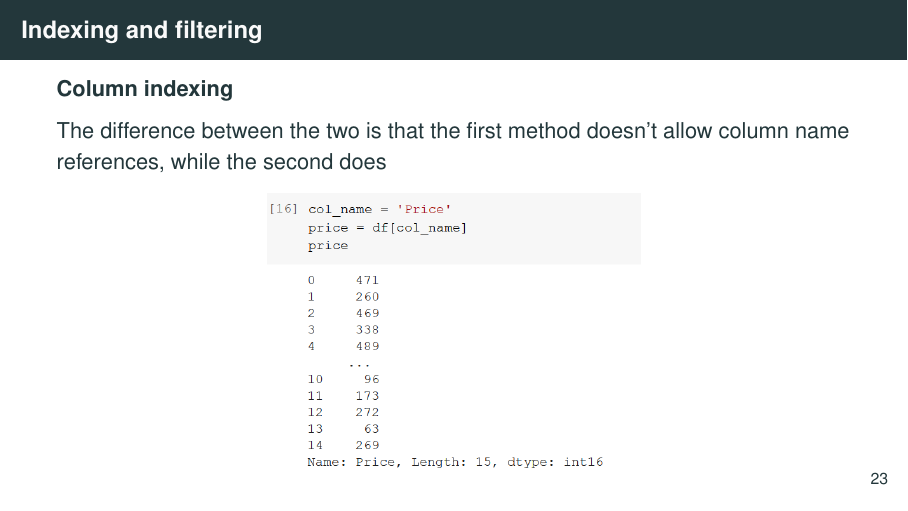
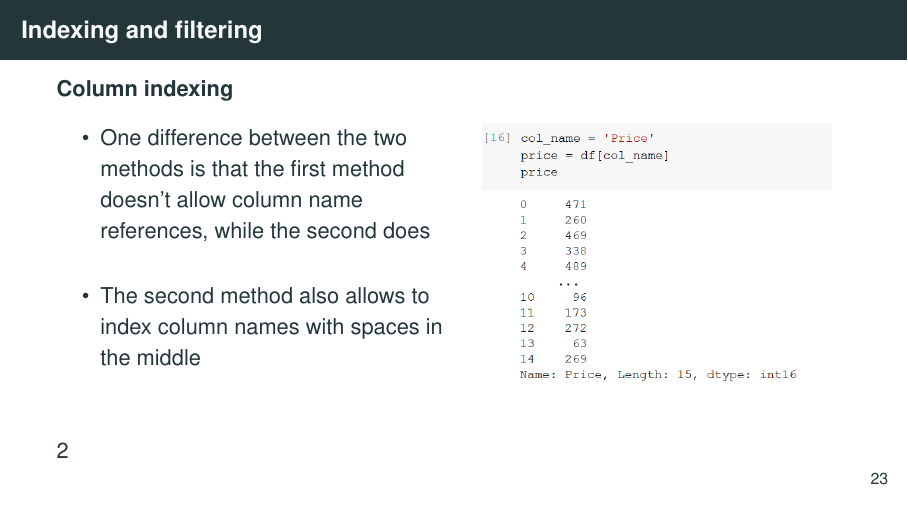
Before and after one commit to worldbank/dime-python-training, LaTeX slides (II - Data processing/slides/pandas-data-processing-CE.tex): page 28 of 74. Compiled offline with pdfLaTeX.

Commit message:
added bullet explaining how we can index col names with whitespaces

```diff
--- a/II - Data processing/slides/pandas-data-processing-CE.tex
+++ b/II - Data processing/slides/pandas-data-processing-CE.tex
@@ -495,11 +495,19 @@
 
 	\textbf{Column indexing}
 
-	The difference between the two is that the first method doesn't allow column name references, while the second does
-	\begin{figure}
-		\centering
-		\includegraphics[width=0.47\linewidth]{img/col_name_reference.png}
-	\end{figure}
+	\begin{multicols}{2}
+
+		\begin{itemize}
+			\item One difference between the two methods is that the first method doesn't allow column name references, while the second does
+			\item The second method also allows to index column names with spaces in the middle
+		\end{itemize}
+
+		\begin{figure}
+			\centering
+			\includegraphics[width=0.9\linewidth]{img/col_name_reference.png}
+		\end{figure}
+
+	\end{multicols}{2}
 
 \end{frame}
 
```
